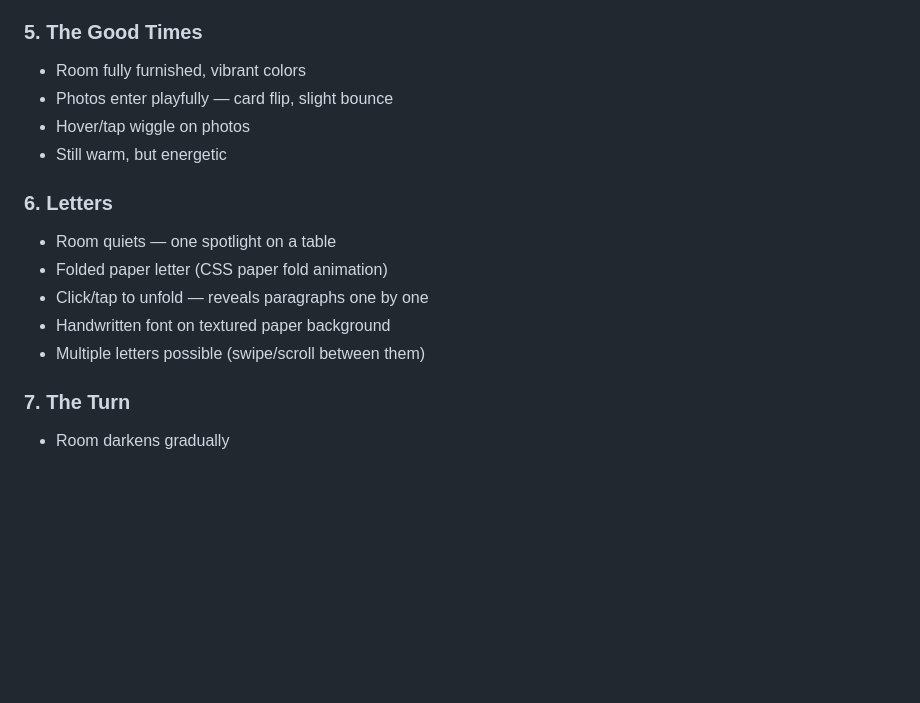
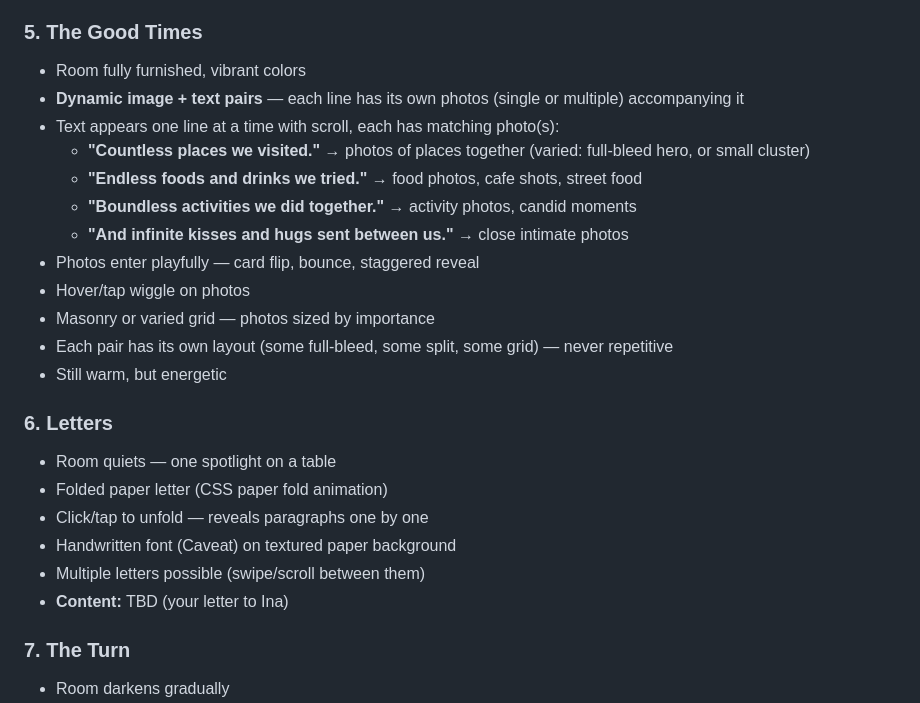
Before and after one commit to ariodwiponco/dearina, a Markdown page: PLAN.md, the part around the change. GitHub-like rendering; blank space fills up the shorter version.

Commit message:
content: good times - 4 image-text pairs (countless places, endless foods, boundless activities, infinite kisses)

```diff
--- a/PLAN.md
+++ b/PLAN.md
@@ -104,16 +104,25 @@ TBD — hex codes to be defined per section during design phase.
 
 ### 5. The Good Times
 - Room fully furnished, vibrant colors
-- Photos enter playfully — card flip, slight bounce
+- **Dynamic image + text pairs** — each line has its own photos (single or multiple) accompanying it
+- Text appears one line at a time with scroll, each has matching photo(s):
+  - **"Countless places we visited."** → photos of places together (varied: full-bleed hero, or small cluster)
+  - **"Endless foods and drinks we tried."** → food photos, cafe shots, street food
+  - **"Boundless activities we did together."** → activity photos, candid moments
+  - **"And infinite kisses and hugs sent between us."** → close intimate photos
+- Photos enter playfully — card flip, bounce, staggered reveal
 - Hover/tap wiggle on photos
+- Masonry or varied grid — photos sized by importance
+- Each pair has its own layout (some full-bleed, some split, some grid) — never repetitive
 - Still warm, but energetic
 
 ### 6. Letters
 - Room quiets — one spotlight on a table
 - Folded paper letter (CSS paper fold animation)
 - Click/tap to unfold — reveals paragraphs one by one
-- Handwritten font on textured paper background
+- Handwritten font (Caveat) on textured paper background
 - Multiple letters possible (swipe/scroll between them)
+- **Content:** TBD (your letter to Ina)
 
 ### 7. The Turn
 - Room darkens gradually
```
